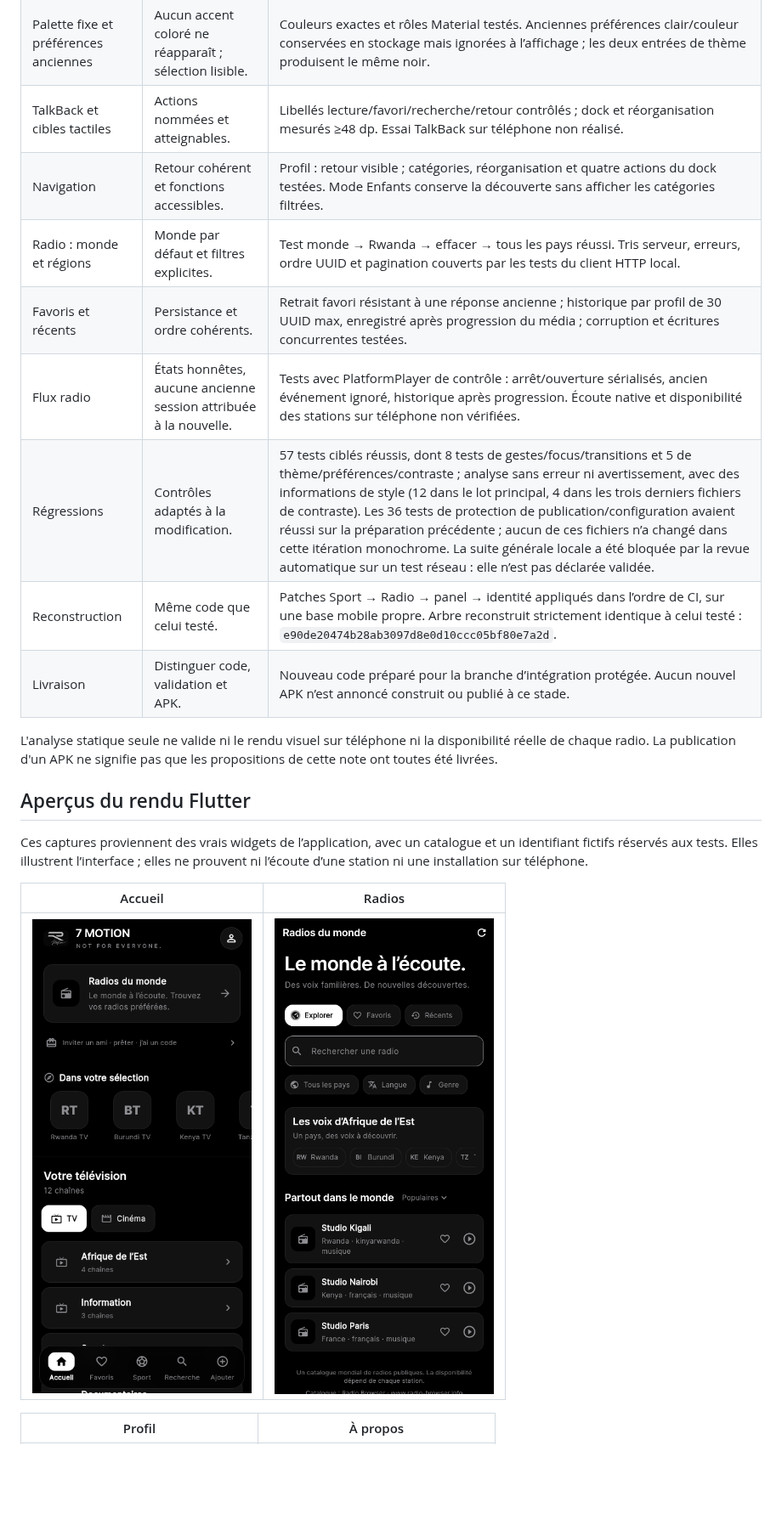
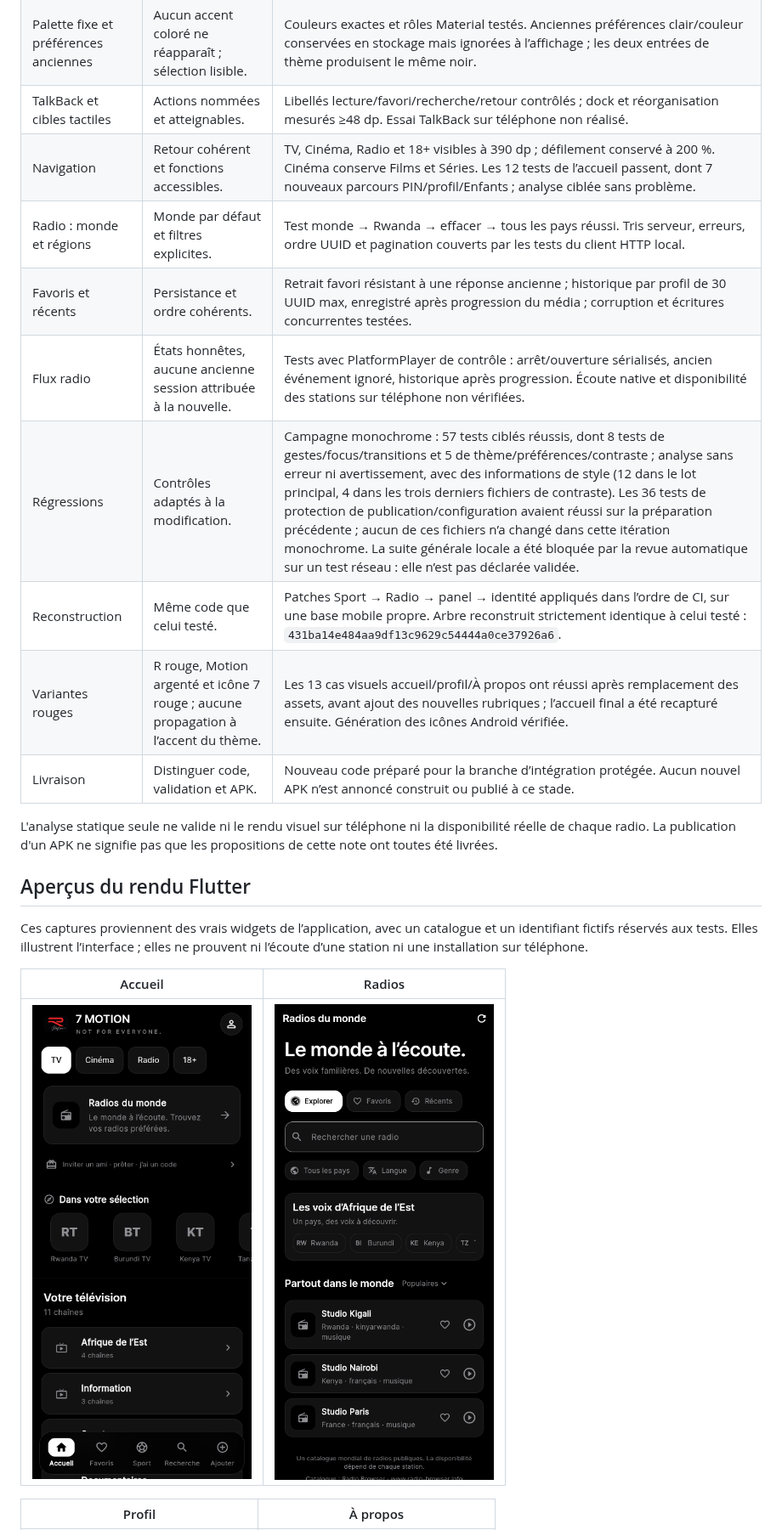
Before and after one commit to manzilionellm-dotcom/tvking, a Markdown page: docs/design-premium-20261016.md, the part around one of its changes. Shown at 85% size. Rendered like a GitHub page; pictures changed too: docs/previews/premium-home.png; blank space fills up the shorter version.

Commit message:
Apply uploaded mobile identity patch and final red branding previews

```diff
--- a/docs/design-premium-20261016.md
+++ b/docs/design-premium-20261016.md
@@ -92,12 +93,13 @@ Les recommandations Android demandent notamment un contraste de 4,5:1 pour le pe
 | Écrans mobiles étroits et texte agrandi | Aucun débordement bloquant ; défilement possible. | Tests Flutter : accueil à 320 dp et texte 200 % ; profil/À propos à 360 dp et 200 % ; radio à 320×568 et 740×320, 200 %. Réussis. |
 | Palette fixe et préférences anciennes | Aucun accent coloré ne réapparaît ; sélection lisible. | Couleurs exactes et rôles Material testés. Anciennes préférences clair/couleur conservées en stockage mais ignorées à l’affichage ; les deux entrées de thème produisent le même noir. |
 | TalkBack et cibles tactiles | Actions nommées et atteignables. | Libellés lecture/favori/recherche/retour contrôlés ; dock et réorganisation mesurés ≥48 dp. Essai TalkBack sur téléphone non réalisé. |
-| Navigation | Retour cohérent et fonctions accessibles. | Profil : retour visible ; catégories, réorganisation et quatre actions du dock testées. Mode Enfants conserve la découverte sans afficher les catégories filtrées. |
+| Navigation | Retour cohérent et fonctions accessibles. | TV, Cinéma, Radio et 18+ visibles à 390 dp ; défilement conservé à 200 %. Cinéma conserve Films et Séries. Les 12 tests de l’accueil passent, dont 7 nouveaux parcours PIN/profil/Enfants ; analyse ciblée sans problème. |
 | Radio : monde et régions | Monde par défaut et filtres explicites. | Test monde → Rwanda → effacer → tous les pays réussi. Tris serveur, erreurs, ordre UUID et pagination couverts par les tests du client HTTP local. |
 | Favoris et récents | Persistance et ordre cohérents. | Retrait favori résistant à une réponse ancienne ; historique par profil de 30 UUID max, enregistré après progression du média ; corruption et écritures concurrentes testées. |
 | Flux radio | États honnêtes, aucune ancienne session attribuée à la nouvelle. | Tests avec PlatformPlayer de contrôle : arrêt/ouverture sérialisés, ancien événement ignoré, historique après progression. Écoute native et disponibilité des stations sur téléphone non vérifiées. |
-| Régressions | Contrôles adaptés à la modification. | 57 tests ciblés réussis, dont 8 tests de gestes/focus/transitions et 5 de thème/préférences/contraste ; analyse sans erreur ni avertissement, avec des informations de style (12 dans le lot principal, 4 dans les trois derniers fichiers de contraste). Les 36 tests de protection de publication/configuration avaient réussi sur la préparation précédente ; aucun de ces fichiers n’a changé dans cette itération monochrome. La suite générale locale a été bloquée par la revue automatique sur un test réseau : elle n’est pas déclarée validée. |
-| Reconstruction | Même code que celui testé. | Patches Sport → Radio → panel → identité appliqués dans l’ordre de CI, sur une base mobile propre. Arbre reconstruit strictement identique à celui testé : `e90de20474b28ab3097d8e0d10ccc05bf80e7a2d`. |
+| Régressions | Contrôles adaptés à la modification. | Campagne monochrome : 57 tests ciblés réussis, dont 8 tests de gestes/focus/transitions et 5 de thème/préférences/contraste ; analyse sans erreur ni avertissement, avec des informations de style (12 dans le lot principal, 4 dans les trois derniers fichiers de contraste). Les 36 tests de protection de publication/configuration avaient réussi sur la préparation précédente ; aucun de ces fichiers n’a changé dans cette itération monochrome. La suite générale locale a été bloquée par la revue automatique sur un test réseau : elle n’est pas déclarée validée. |
+| Reconstruction | Même code que celui testé. | Patches Sport → Radio → panel → identité appliqués dans l’ordre de CI, sur une base mobile propre. Arbre reconstruit strictement identique à celui testé : `431ba14e484aa9df13c9629c54444a0ce37926a6`. |
+| Variantes rouges | R rouge, Motion argenté et icône 7 rouge ; aucune propagation à l’accent du thème. | Les 13 cas visuels accueil/profil/À propos ont réussi après remplacement des assets, avant ajout des nouvelles rubriques ; l’accueil final a été recapturé ensuite. Génération des icônes Android vérifiée. |
 | Livraison | Distinguer code, validation et APK. | Nouveau code préparé pour la branche d’intégration protégée. Aucun nouvel APK n’est annoncé construit ou publié à ce stade. |
 
 L'analyse statique seule ne valide ni le rendu visuel sur téléphone ni la disponibilité réelle de chaque radio. La publication d'un APK ne signifie pas que les propositions de cette note ont toutes été livrées.
```
Also changed, not shown: other parts of docs/design-premium-20261016.md (+4 -3 lines), docs/previews/motion-launcher.png, docs/previews/premium-about.png, docs/previews/premium-profile.png, 3 other files.
